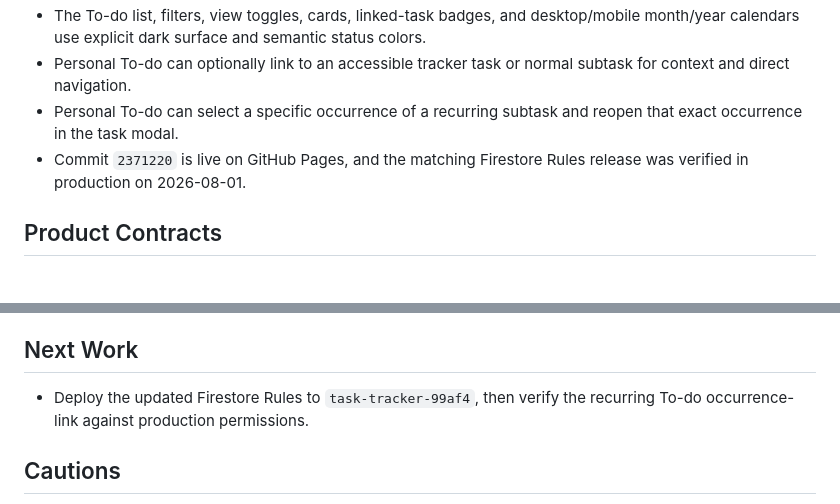
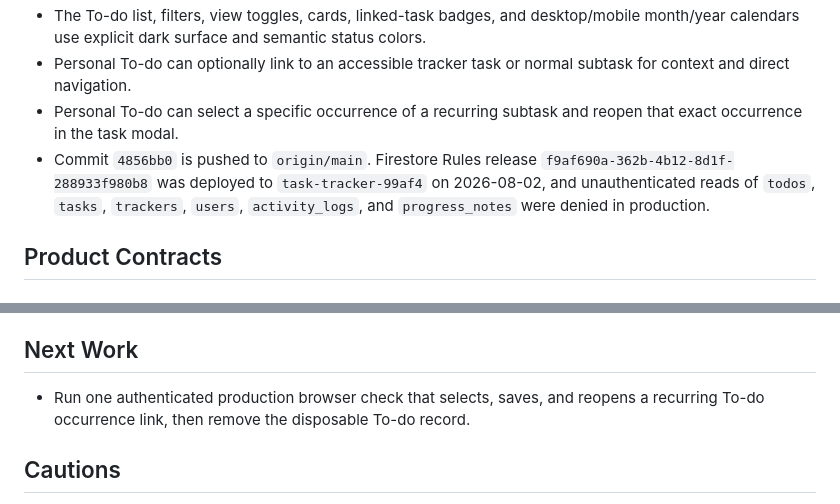
Before and after one commit to booyoul/task-tracker, a Markdown page: TASK.md, 2 parts joined by grey strips. Rendered like a GitHub page.

Commit message:
docs: record firestore rules deployment

```diff
--- a/TASK.md
+++ b/TASK.md
@@ -19,7 +19,7 @@ Last updated: 2026-08-02
 - The To-do list, filters, view toggles, cards, linked-task badges, and desktop/mobile month/year calendars use explicit dark surface and semantic status colors.
 - Personal To-do can optionally link to an accessible tracker task or normal subtask for context and direct navigation.
 - Personal To-do can select a specific occurrence of a recurring subtask and reopen that exact occurrence in the task modal.
-- Commit `2371220` is live on GitHub Pages, and the matching Firestore Rules release was verified in production on 2026-08-01.
+- Commit `4856bb0` is pushed to `origin/main`. Firestore Rules release `f9af690a-362b-4b12-8d1f-288933f980b8` was deployed to `task-tracker-99af4` on 2026-08-02, and unauthenticated reads of `todos`, `tasks`, `trackers`, `users`, `activity_logs`, and `progress_notes` were denied in production.
 
 ## Product Contracts
 
@@ -109,7 +109,7 @@ For responsive geometry, native picker behavior, rich-text selection, or color c
 
 ## Next Work
 
-- Deploy the updated Firestore Rules to `task-tracker-99af4`, then verify the recurring To-do occurrence-link against production permissions.
+- Run one authenticated production browser check that selects, saves, and reopens a recurring To-do occurrence link, then remove the disposable To-do record.
 
 ## Cautions
 
```
